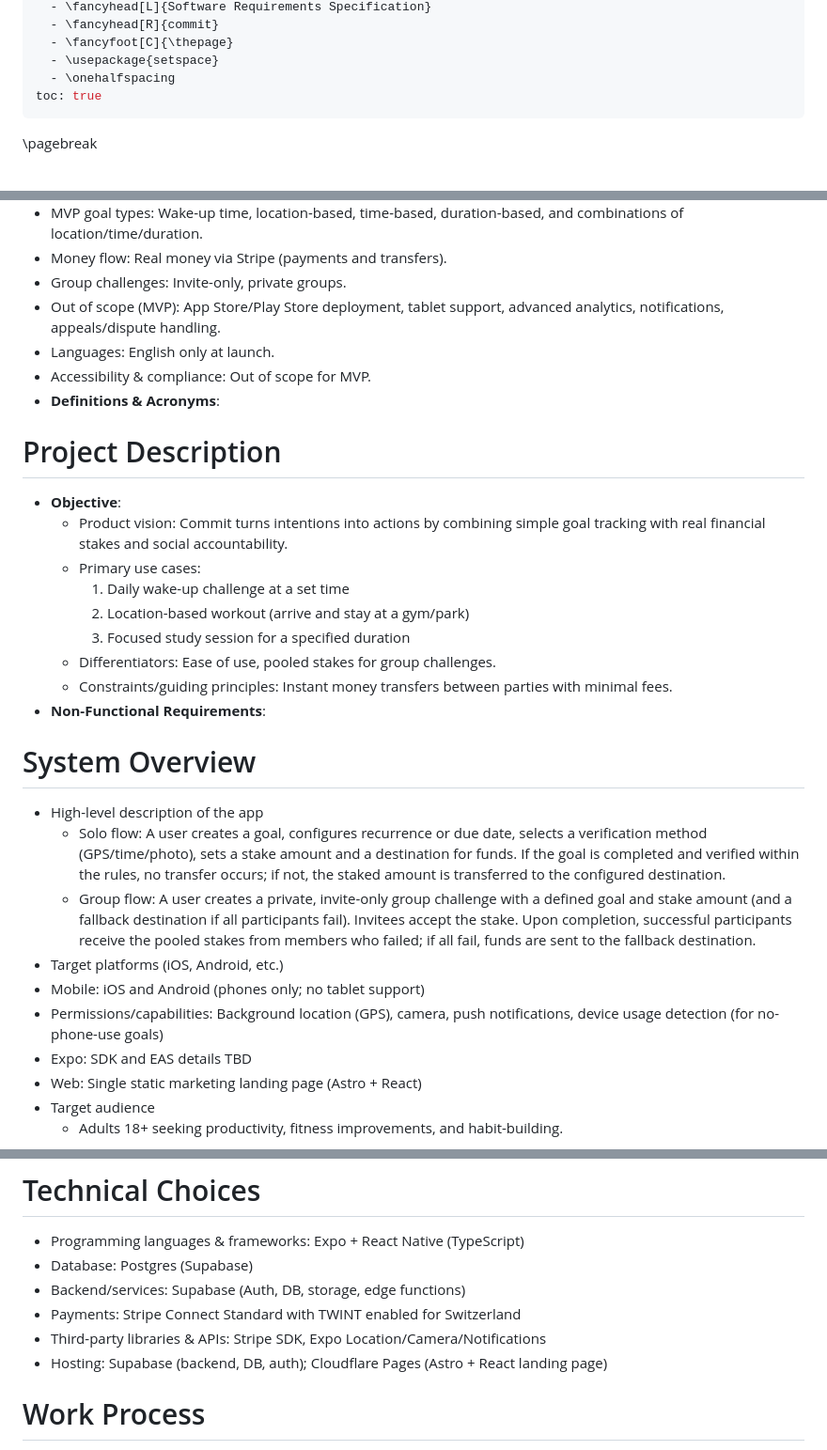
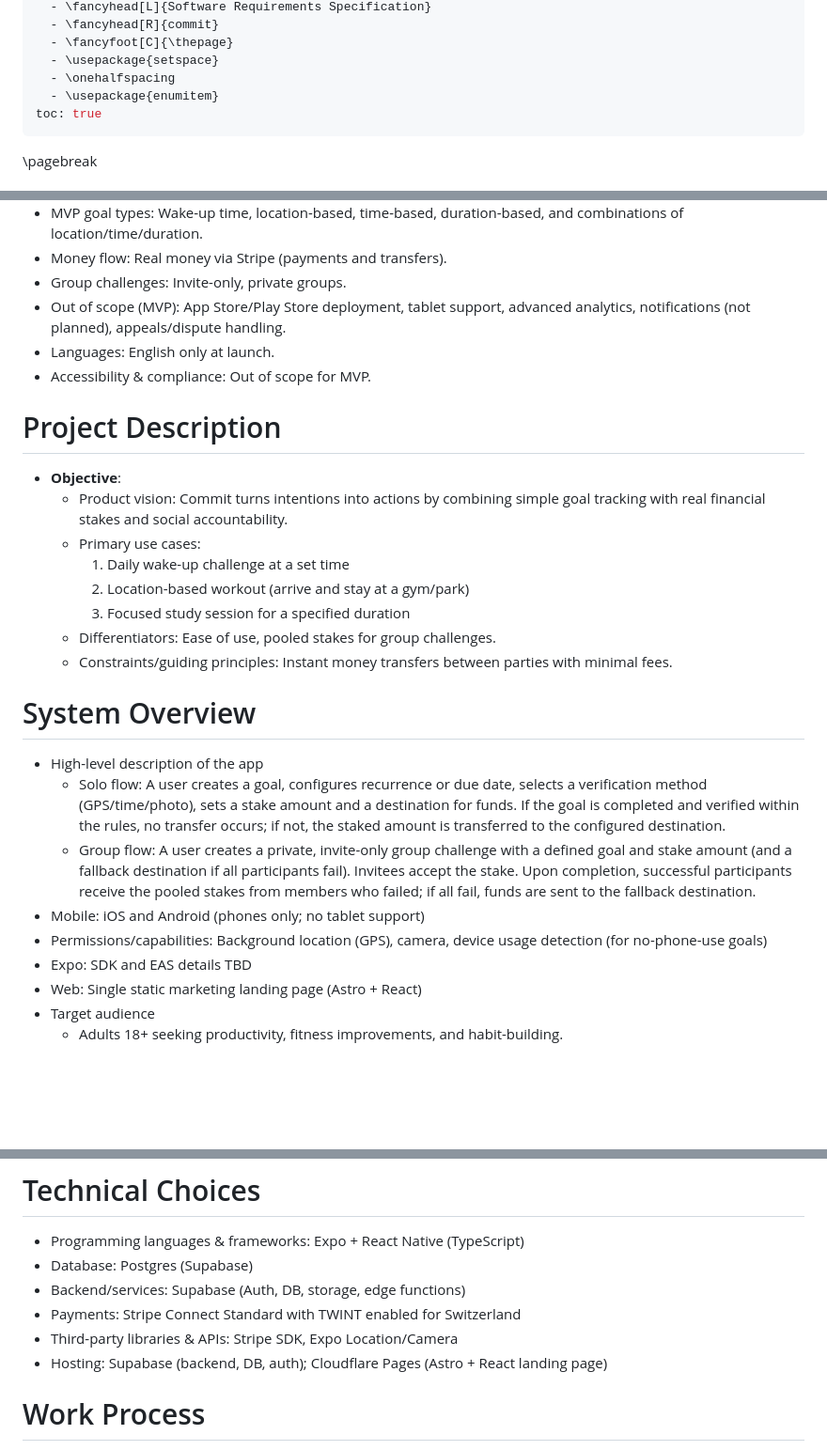
Before and after one commit to getcommitapp/commit, a Markdown page: docs/software-requirements-specification.md, 3 parts joined by grey strips. Shown at 94% size. Drawn GitHub-style; blank space fills up the shorter version.

```diff
--- a/docs/software-requirements-specification.md
+++ b/docs/software-requirements-specification.md
@@ -41,6 +41,7 @@ header-includes:
   - \fancyfoot[C]{\thepage}
   - \usepackage{setspace}
   - \onehalfspacing
+  - \usepackage{enumitem}
 toc: true
 ---
 
@@ -77,10 +73,9 @@ toc: true
 - Money flow: Real money via Stripe (payments and transfers).
 - Group challenges: Invite-only, private groups.
 - Out of scope (MVP): App Store/Play Store deployment, tablet support, advanced
-  analytics, notifications, appeals/dispute handling.
+  analytics, notifications (not planned), appeals/dispute handling.
 - Languages: English only at launch.
 - Accessibility & compliance: Out of scope for MVP.
-- **Definitions & Acronyms**:
 
 # Project Description
 
@@ -94,7 +89,6 @@ toc: true
   - Differentiators: Ease of use, pooled stakes for group challenges.
   - Constraints/guiding principles: Instant money transfers between parties with
     minimal fees.
-- **Non-Functional Requirements**:
 
 # System Overview
 
@@ -109,10 +103,9 @@ toc: true
     participants fail). Invitees accept the stake. Upon completion, successful
     participants receive the pooled stakes from members who failed; if all fail,
     funds are sent to the fallback destination.
-- Target platforms (iOS, Android, etc.)
 - Mobile: iOS and Android (phones only; no tablet support)
-- Permissions/capabilities: Background location (GPS), camera, push
-  notifications, device usage detection (for no-phone-use goals)
+- Permissions/capabilities: Background location (GPS), camera, device usage
+  detection (for no-phone-use goals)
 - Expo: SDK and EAS details TBD
 - Web: Single static marketing landing page (Astro + React)
 - Target audience
@@ -317,7 +306,7 @@ Out of scope for MVP.
 - Database: Postgres (Supabase)
 - Backend/services: Supabase (Auth, DB, storage, edge functions)
 - Payments: Stripe Connect Standard with TWINT enabled for Switzerland
-- Third-party libraries & APIs: Stripe SDK, Expo Location/Camera/Notifications
+- Third-party libraries & APIs: Stripe SDK, Expo Location/Camera
 - Hosting: Supabase (backend, DB, auth); Cloudflare Pages (Astro + React landing
   page)
 
```
Also changed, not shown: other parts of docs/software-requirements-specification.md (+38 -36 lines).
